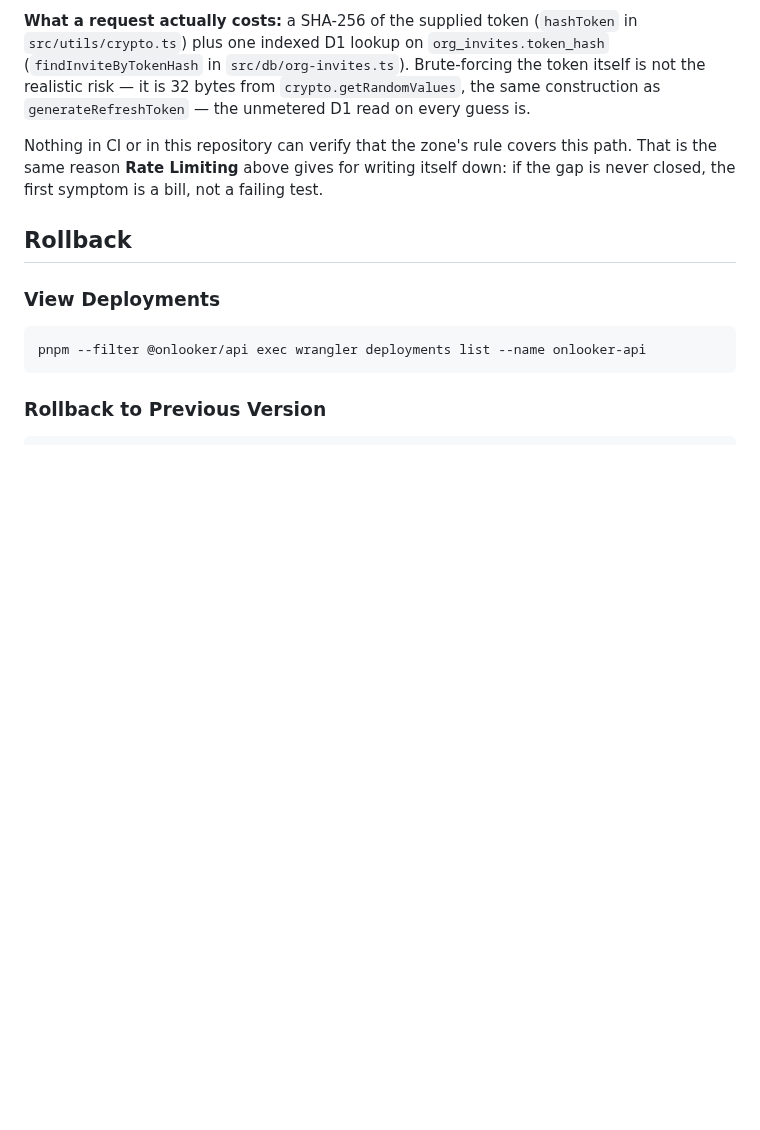
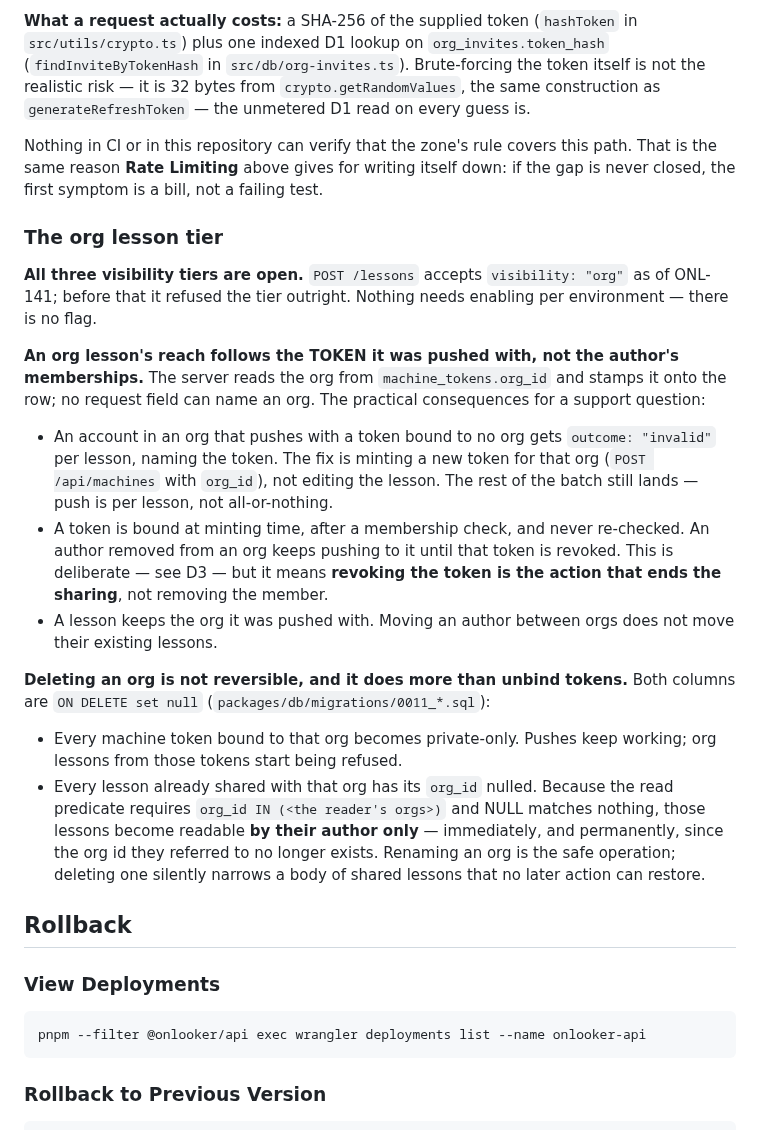
Before and after one commit to onlooker-community/onlooker, a Markdown page: apps/api/DEPLOYMENT.md, the part around the change. GitHub-like rendering; blank space fills up the shorter version.

Commit message:
docs(api): say what deleting an org does to its lessons :warning:
The org tier is open, so an operator fielding "why can't my colleague see
this" needs to know the answer is the token, not the lesson: reach follows
`machine_tokens.org_id`, which is bound at minting after a membership check
and never re-checked. Revoking the token is therefore what ends sharing -
removing the member does not, since nothing unbinds their tokens.

The part worth writing down is org deletion. Both `org_id` columns are
`ON DELETE set null`, so dropping an org does not merely make its tokens
private-only - it nulls the org on every lesson already shared with it, and
the read predicate matches no NULL. Those lessons become author-only at once
and stay that way, because the id they named is gone. Nothing warns about
this at the point of deletion.

Refs ONL-141

```diff
--- a/apps/api/DEPLOYMENT.md
+++ b/apps/api/DEPLOYMENT.md
@@ -444,6 +444,41 @@ this path. That is the same reason **Rate Limiting** above gives for
 writing itself down: if the gap is never closed, the first symptom is a
 bill, not a failing test.
 
+### The org lesson tier
+
+**All three visibility tiers are open.** `POST /lessons` accepts
+`visibility: "org"` as of ONL-141; before that it refused the tier outright.
+Nothing needs enabling per environment — there is no flag.
+
+**An org lesson's reach follows the TOKEN it was pushed with, not the
+author's memberships.** The server reads the org from `machine_tokens.org_id`
+and stamps it onto the row; no request field can name an org. The practical
+consequences for a support question:
+
+- An account in an org that pushes with a token bound to no org gets
+  `outcome: "invalid"` per lesson, naming the token. The fix is minting a new
+  token for that org (`POST /api/machines` with `org_id`), not editing the
+  lesson. The rest of the batch still lands — push is per lesson, not
+  all-or-nothing.
+- A token is bound at minting time, after a membership check, and never
+  re-checked. An author removed from an org keeps pushing to it until that
+  token is revoked. This is deliberate — see D3 — but it means **revoking the
+  token is the action that ends the sharing**, not removing the member.
+- A lesson keeps the org it was pushed with. Moving an author between orgs
+  does not move their existing lessons.
+
+**Deleting an org is not reversible, and it does more than unbind tokens.**
+Both columns are `ON DELETE set null` (`packages/db/migrations/0011_*.sql`):
+
+- Every machine token bound to that org becomes private-only. Pushes keep
+  working; org lessons from those tokens start being refused.
+- Every lesson already shared with that org has its `org_id` nulled. Because
+  the read predicate requires `org_id IN (<the reader's orgs>)` and NULL
+  matches nothing, those lessons become readable **by their author only** —
+  immediately, and permanently, since the org id they referred to no longer
+  exists. Renaming an org is the safe operation; deleting one silently
+  narrows a body of shared lessons that no later action can restore.
+
 ## Rollback
 
 ### View Deployments
```
